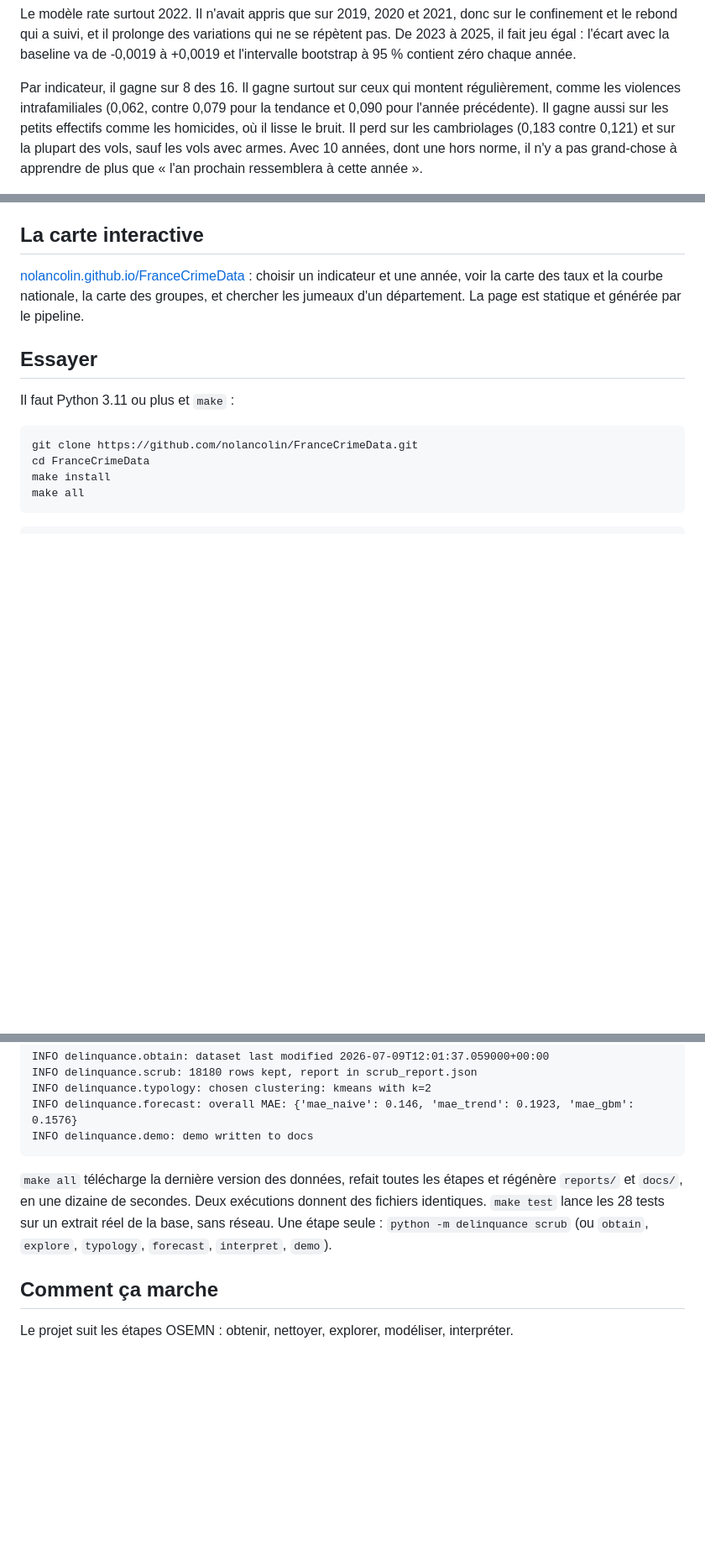
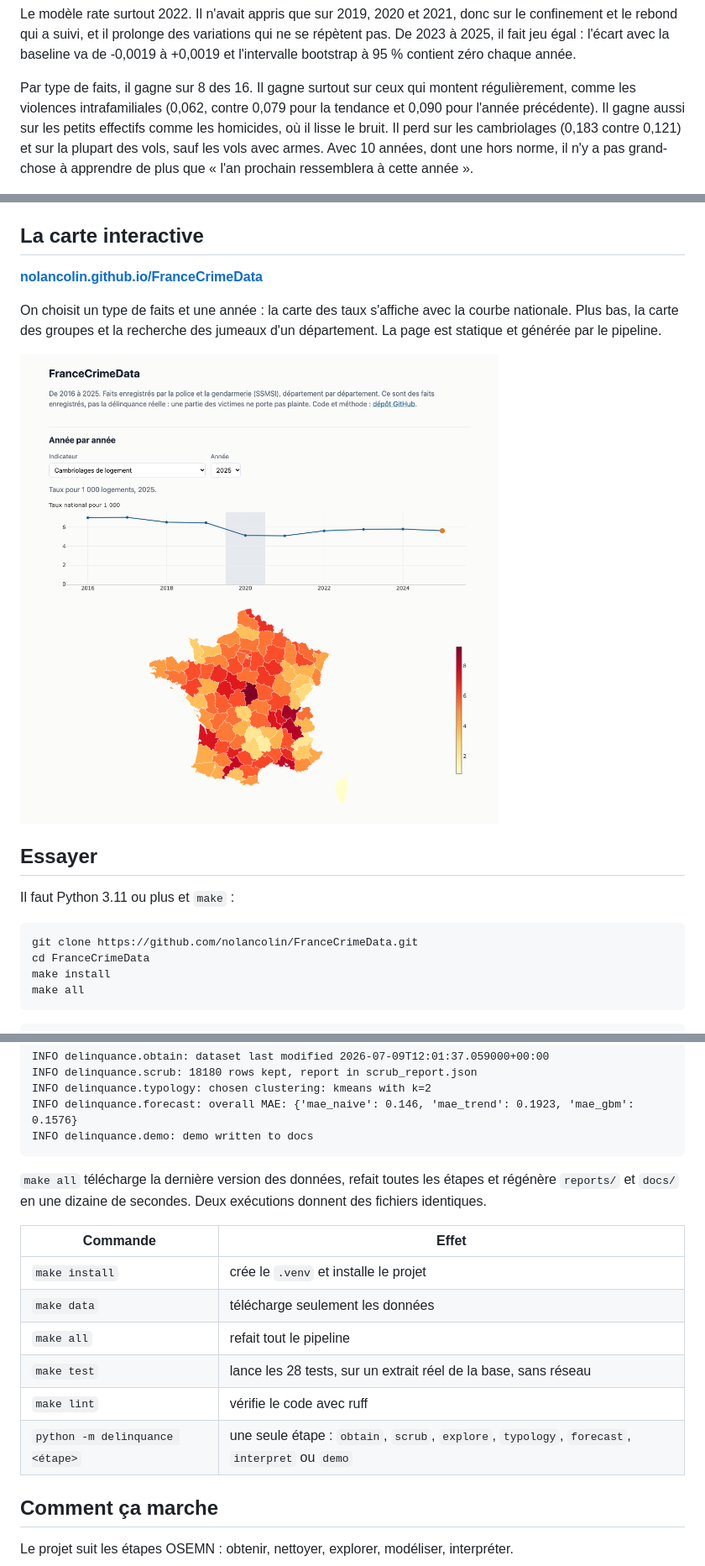
Before and after one commit to nolancolin/FranceCrimeData, a Markdown page: README.md, 3 parts joined by grey strips. Shown at 84% size. Drawn GitHub-style; pictures changed too: docs/apercu.png (added); blank space fills up the shorter version.

````diff
--- a/README.md
+++ b/README.md
@@ -56,7 +72,7 @@ En clair, recopier l'année précédente se trompe d'environ 15,7 % sur le taux.
 
 Le modèle rate surtout 2022. Il n'avait appris que sur 2019, 2020 et 2021, donc sur le confinement et le rebond qui a suivi, et il prolonge des variations qui ne se répètent pas. De 2023 à 2025, il fait jeu égal : l'écart avec la baseline va de -0,0019 à +0,0019 et l'intervalle bootstrap à 95 % contient zéro chaque année.
 
-Par indicateur, il gagne sur 8 des 16. Il gagne surtout sur ceux qui montent régulièrement, comme les violences intrafamiliales (0,062, contre 0,079 pour la tendance et 0,090 pour l'année précédente). Il gagne aussi sur les petits effectifs comme les homicides, où il lisse le bruit. Il perd sur les cambriolages (0,183 contre 0,121) et sur la plupart des vols, sauf les vols avec armes. Avec 10 années, dont une hors norme, il n'y a pas grand-chose à apprendre de plus que « l'an prochain ressemblera à cette année ».
+Par type de faits, il gagne sur 8 des 16. Il gagne surtout sur ceux qui montent régulièrement, comme les violences intrafamiliales (0,062, contre 0,079 pour la tendance et 0,090 pour l'année précédente). Il gagne aussi sur les petits effectifs comme les homicides, où il lisse le bruit. Il perd sur les cambriolages (0,183 contre 0,121) et sur la plupart des vols, sauf les vols avec armes. Avec 10 années, dont une hors norme, il n'y a pas grand-chose à apprendre de plus que « l'an prochain ressemblera à cette année ».
 
 <img src="reports/figures/forecast_scores.png" alt="Erreur de prévision par indicateur" width="640">
 
@@ -74,7 +90,11 @@ J'ai comparé KMeans et Ward pour k de 2 à 8, sur la silhouette et la stabilit
 
 ## La carte interactive
 
-[nolancolin.github.io/FranceCrimeData](https://nolancolin.github.io/FranceCrimeData/) : choisir un indicateur et une année, voir la carte des taux et la courbe nationale, la carte des groupes, et chercher les jumeaux d'un département. La page est statique et générée par le pipeline.
+**[nolancolin.github.io/FranceCrimeData](https://nolancolin.github.io/FranceCrimeData/)**
+
+On choisit un type de faits et une année : la carte des taux s'affiche avec la courbe nationale. Plus bas, la carte des groupes et la recherche des jumeaux d'un département. La page est statique et générée par le pipeline.
+
+<img src="docs/apercu.png" alt="Aperçu de la carte interactive" width="720">
 
 ## Essayer
 
@@ -95,7 +115,16 @@ INFO delinquance.forecast: overall MAE: {'mae_naive': 0.146, 'mae_trend': 0.1923
 INFO delinquance.demo: demo written to docs
 ```
 
-`make all` télécharge la dernière version des données, refait toutes les étapes et régénère `reports/` et `docs/`, en une dizaine de secondes. Deux exécutions donnent des fichiers identiques. `make test` lance les 28 tests sur un extrait réel de la base, sans réseau. Une étape seule : `python -m delinquance scrub` (ou `obtain`, `explore`, `typology`, `forecast`, `interpret`, `demo`).
+`make all` télécharge la dernière version des données, refait toutes les étapes et régénère `reports/` et `docs/` en une dizaine de secondes. Deux exécutions donnent des fichiers identiques.
+
+| Commande | Effet |
+|---|---|
+| `make install` | crée le `.venv` et installe le projet |
+| `make data` | télécharge seulement les données |
+| `make all` | refait tout le pipeline |
+| `make test` | lance les 28 tests, sur un extrait réel de la base, sans réseau |
+| `make lint` | vérifie le code avec ruff |
+| `python -m delinquance <étape>` | une seule étape : `obtain`, `scrub`, `explore`, `typology`, `forecast`, `interpret` ou `demo` |
 
 ## Comment ça marche
 
````
Also changed, not shown: other parts of README.md (+35 -19 lines).
